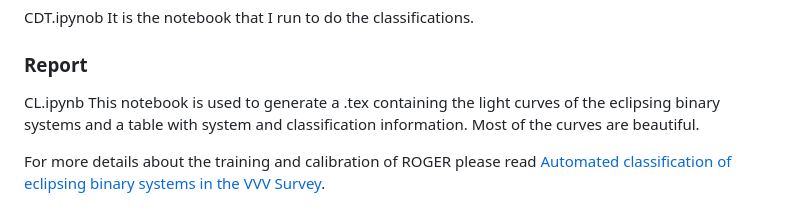
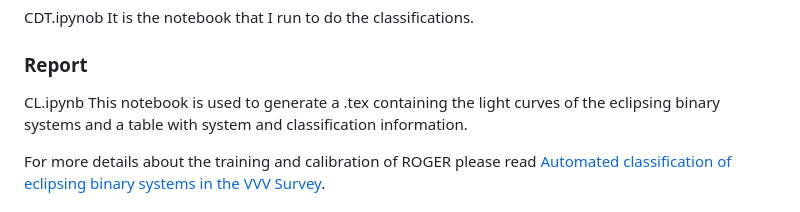
Before and after one commit to vanedaza/CDT, a Markdown page: README.md, the part around the change. GitHub-like rendering.

```diff
--- a/README.md
+++ b/README.md
@@ -130,7 +130,7 @@ CDT.ipynob It is the notebook that I run to do the classifications.
 
 ### **Report**
 
-CL.ipynb  This notebook is used to generate a .tex containing the light curves of the eclipsing binary systems and a table with system and classification information.  Most of the curves are beautiful.
+CL.ipynb  This notebook is used to generate a .tex containing the light curves of the eclipsing binary systems and a table with system and classification information.
 
 
 
```
